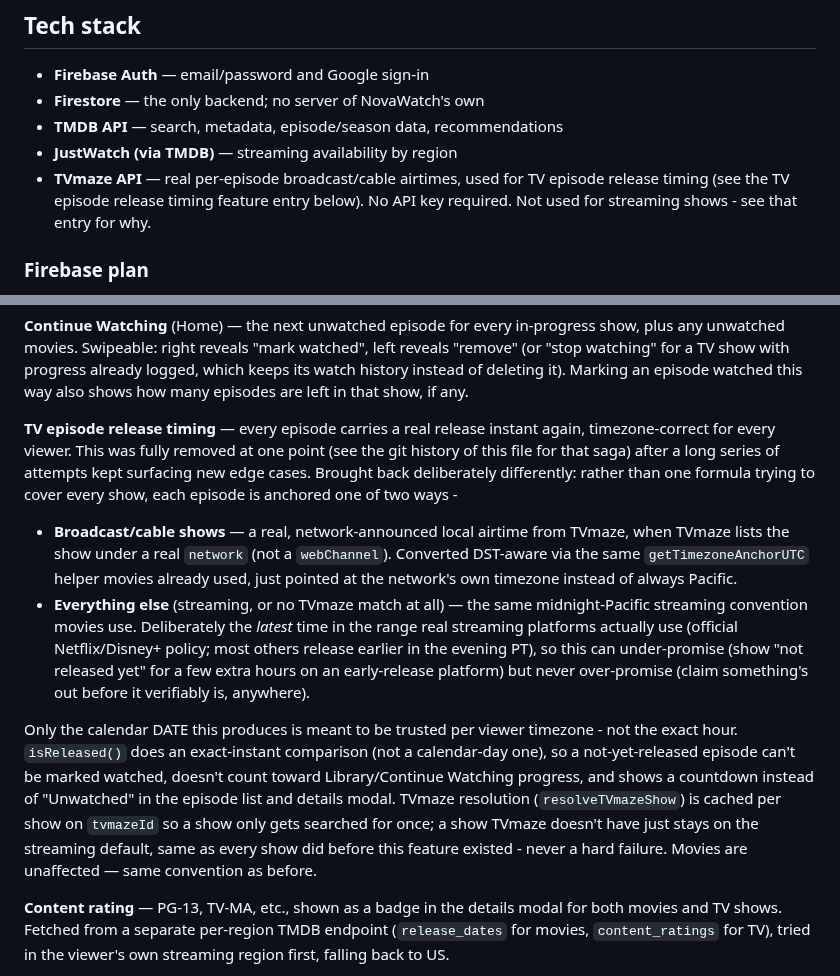
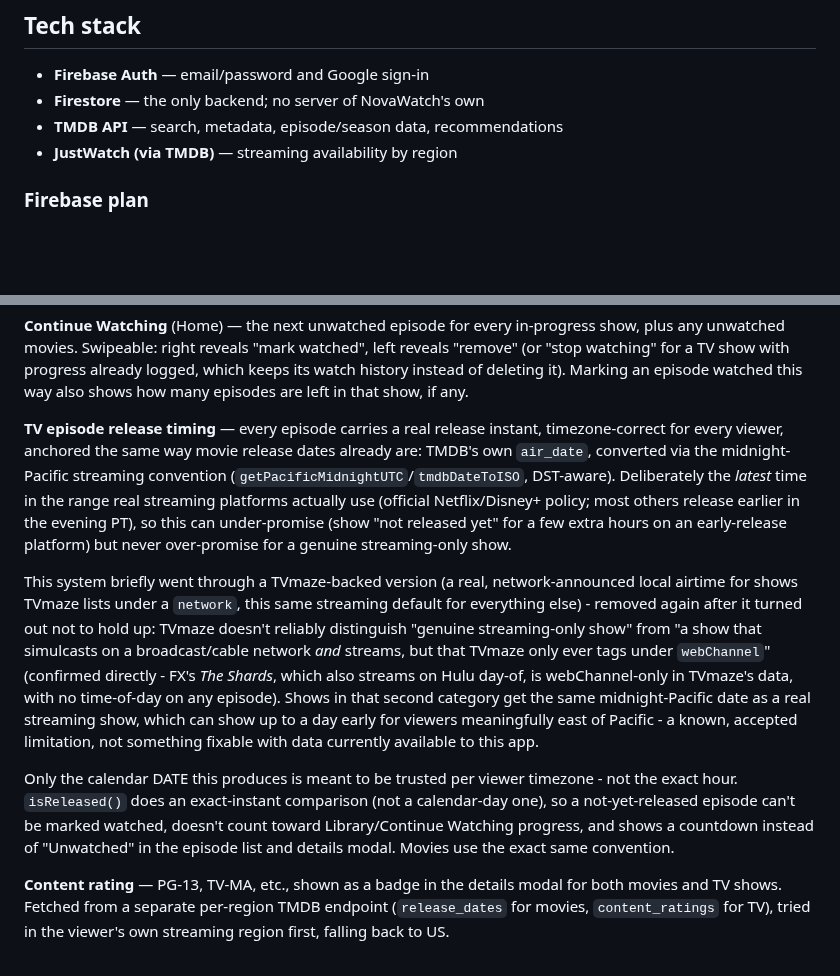
Before and after one commit to HanuKeyser/NovaWatch, a Markdown page: README.md, 2 parts joined by grey strips. Rendered like a GitHub page; blank space fills up the shorter version.

Commit message:
Refactor TVmaze API and release timing details
Removed TVmaze API description and updated TV episode release timing section for clarity.

```diff
--- a/README.md
+++ b/README.md
@@ -45,7 +45,6 @@ Live at `https://www.novawatch.site/`. Mobile-first by design — phones get the
 - **Firestore** — the only backend; no server of NovaWatch's own
 - **TMDB API** — search, metadata, episode/season data, recommendations
 - **JustWatch (via TMDB)** — streaming availability by region
-- **TVmaze API** — real per-episode broadcast/cable airtimes, used for TV episode release timing (see the TV episode release timing feature entry below). No API key required. Not used for streaming shows - see that entry for why.
 
 ### Firebase plan
 
@@ -104,11 +103,11 @@ Poster grids across Library and the list detail view use targeted DOM reconcilia
 
 **Continue Watching** (Home) — the next unwatched episode for every in-progress show, plus any unwatched movies. Swipeable: right reveals "mark watched", left reveals "remove" (or "stop watching" for a TV show with progress already logged, which keeps its watch history instead of deleting it). Marking an episode watched this way also shows how many episodes are left in that show, if any.
 
-**TV episode release timing** — every episode carries a real release instant again, timezone-correct for every viewer. This was fully removed at one point (see the git history of this file for that saga) after a long series of attempts kept surfacing new edge cases. Brought back deliberately differently: rather than one formula trying to cover every show, each episode is anchored one of two ways -
-- **Broadcast/cable shows** — a real, network-announced local airtime from TVmaze, when TVmaze lists the show under a real `network` (not a `webChannel`). Converted DST-aware via the same `getTimezoneAnchorUTC` helper movies already used, just pointed at the network's own timezone instead of always Pacific.
-- **Everything else** (streaming, or no TVmaze match at all) — the same midnight-Pacific streaming convention movies use. Deliberately the *latest* time in the range real streaming platforms actually use (official Netflix/Disney+ policy; most others release earlier in the evening PT), so this can under-promise (show "not released yet" for a few extra hours on an early-release platform) but never over-promise (claim something's out before it verifiably is, anywhere).
+**TV episode release timing** — every episode carries a real release instant, timezone-correct for every viewer, anchored the same way movie release dates already are: TMDB's own `air_date`, converted via the midnight-Pacific streaming convention (`getPacificMidnightUTC`/`tmdbDateToISO`, DST-aware). Deliberately the *latest* time in the range real streaming platforms actually use (official Netflix/Disney+ policy; most others release earlier in the evening PT), so this can under-promise (show "not released yet" for a few extra hours on an early-release platform) but never over-promise for a genuine streaming-only show.
 
-Only the calendar DATE this produces is meant to be trusted per viewer timezone - not the exact hour. `isReleased()` does an exact-instant comparison (not a calendar-day one), so a not-yet-released episode can't be marked watched, doesn't count toward Library/Continue Watching progress, and shows a countdown instead of "Unwatched" in the episode list and details modal. TVmaze resolution (`resolveTVmazeShow`) is cached per show on `tvmazeId` so a show only gets searched for once; a show TVmaze doesn't have just stays on the streaming default, same as every show did before this feature existed - never a hard failure. Movies are unaffected — same convention as before.
+This system briefly went through a TVmaze-backed version (a real, network-announced local airtime for shows TVmaze lists under a `network`, this same streaming default for everything else) - removed again after it turned out not to hold up: TVmaze doesn't reliably distinguish "genuine streaming-only show" from "a show that simulcasts on a broadcast/cable network *and* streams, but that TVmaze only ever tags under `webChannel`" (confirmed directly - FX's *The Shards*, which also streams on Hulu day-of, is webChannel-only in TVmaze's data, with no time-of-day on any episode). Shows in that second category get the same midnight-Pacific date as a real streaming show, which can show up to a day early for viewers meaningfully east of Pacific - a known, accepted limitation, not something fixable with data currently available to this app.
+
+Only the calendar DATE this produces is meant to be trusted per viewer timezone - not the exact hour. `isReleased()` does an exact-instant comparison (not a calendar-day one), so a not-yet-released episode can't be marked watched, doesn't count toward Library/Continue Watching progress, and shows a countdown instead of "Unwatched" in the episode list and details modal. Movies use the exact same convention.
 
 **Content rating** — PG-13, TV-MA, etc., shown as a badge in the details modal for both movies and TV shows. Fetched from a separate per-region TMDB endpoint (`release_dates` for movies, `content_ratings` for TV), tried in the viewer's own streaming region first, falling back to US.
 
```
Also changed, not shown: other parts of README.md (+1 -1 lines).
